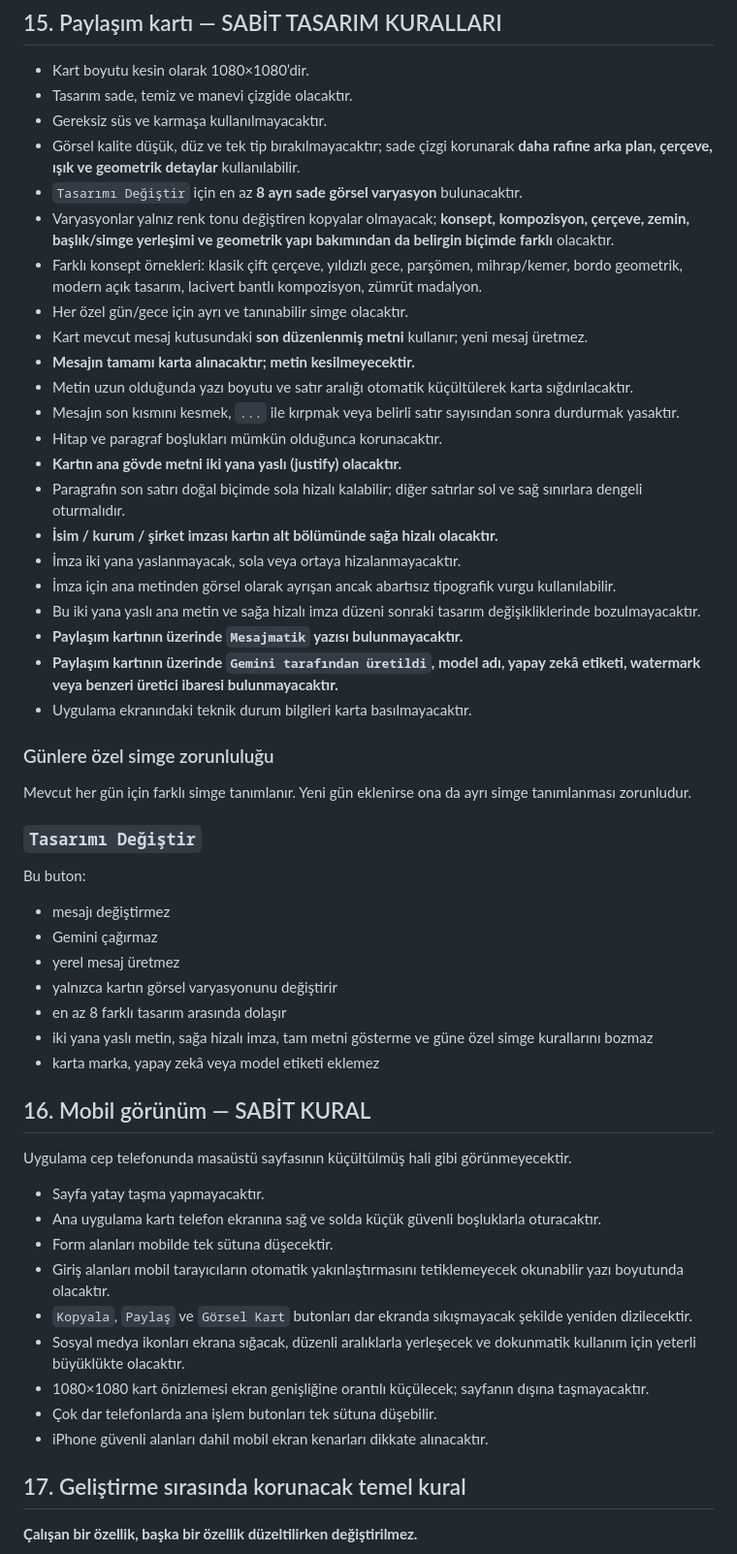
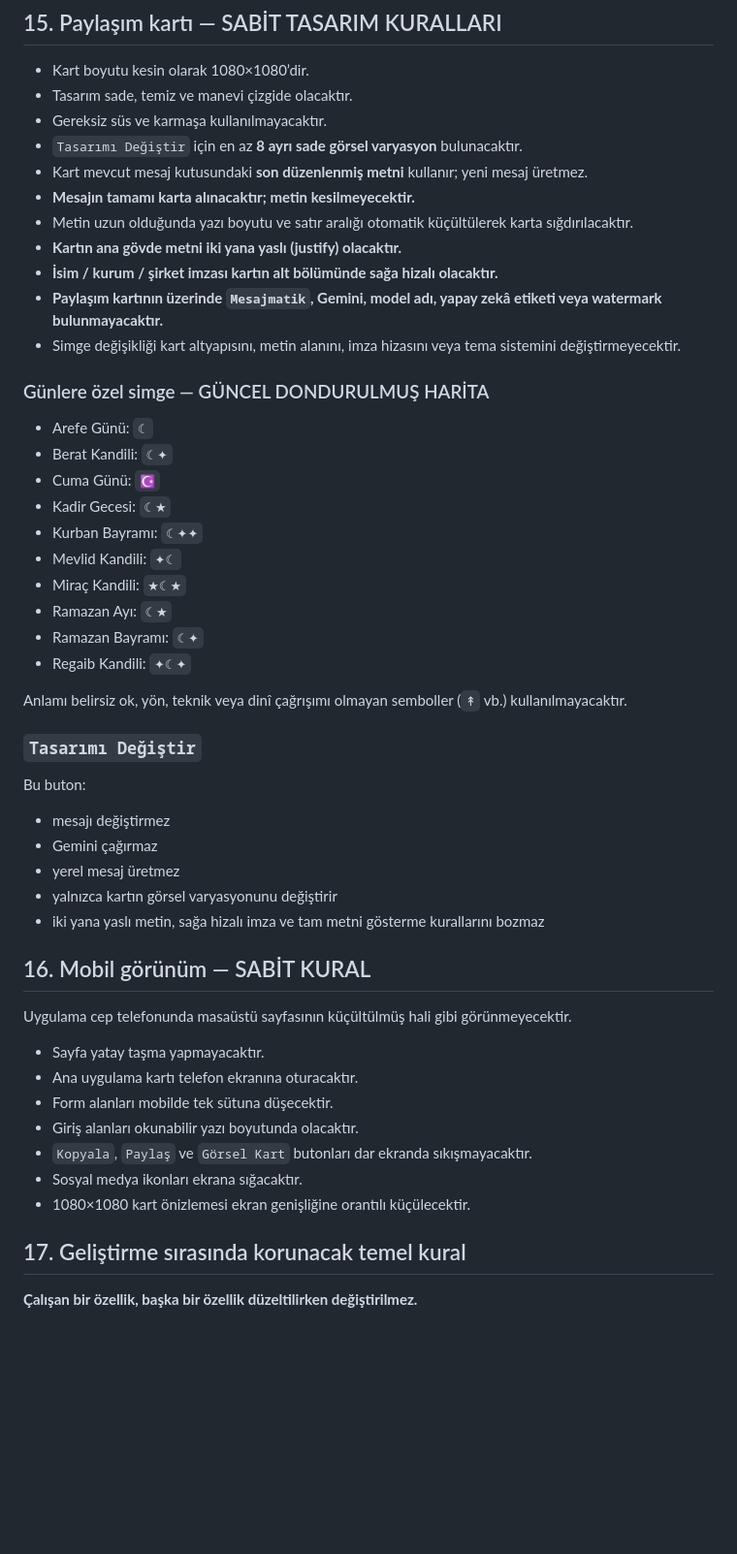
Before and after one commit to turgutaydin1/mesajmatik, a Markdown page: README.md, the part around one of its changes. Shown at 97% size. Rendered like a GitHub page; blank space fills up the shorter version.

```diff
--- a/README.md
+++ b/README.md
@@ -192,29 +195,29 @@ Instagram için yanlış çalışan sahte metin paylaşım URL’si kullanılmay
 - Kart boyutu kesin olarak 1080×1080’dir.
 - Tasarım sade, temiz ve manevi çizgide olacaktır.
 - Gereksiz süs ve karmaşa kullanılmayacaktır.
-- Görsel kalite düşük, düz ve tek tip bırakılmayacaktır; sade çizgi korunarak **daha rafine arka plan, çerçeve, ışık ve geometrik detaylar** kullanılabilir.
 - `Tasarımı Değiştir` için en az **8 ayrı sade görsel varyasyon** bulunacaktır.
-- Varyasyonlar yalnız renk tonu değiştiren kopyalar olmayacak; **konsept, kompozisyon, çerçeve, zemin, başlık/simge yerleşimi ve geometrik yapı bakımından da belirgin biçimde farklı** olacaktır.
-- Farklı konsept örnekleri: klasik çift çerçeve, yıldızlı gece, parşömen, mihrap/kemer, bordo geometrik, modern açık tasarım, lacivert bantlı kompozisyon, zümrüt madalyon.
-- Her özel gün/gece için ayrı ve tanınabilir simge olacaktır.
 - Kart mevcut mesaj kutusundaki **son düzenlenmiş metni** kullanır; yeni mesaj üretmez.
 - **Mesajın tamamı karta alınacaktır; metin kesilmeyecektir.**
 - Metin uzun olduğunda yazı boyutu ve satır aralığı otomatik küçültülerek karta sığdırılacaktır.
-- Mesajın son kısmını kesmek, `...` ile kırpmak veya belirli satır sayısından sonra durdurmak yasaktır.
-- Hitap ve paragraf boşlukları mümkün olduğunca korunacaktır.
 - **Kartın ana gövde metni iki yana yaslı (justify) olacaktır.**
-- Paragrafın son satırı doğal biçimde sola hizalı kalabilir; diğer satırlar sol ve sağ sınırlara dengeli oturmalıdır.
 - **İsim / kurum / şirket imzası kartın alt bölümünde sağa hizalı olacaktır.**
-- İmza iki yana yaslanmayacak, sola veya ortaya hizalanmayacaktır.
-- İmza için ana metinden görsel olarak ayrışan ancak abartısız tipografik vurgu kullanılabilir.
-- Bu iki yana yaslı ana metin ve sağa hizalı imza düzeni sonraki tasarım değişikliklerinde bozulmayacaktır.
-- **Paylaşım kartının üzerinde `Mesajmatik` yazısı bulunmayacaktır.**
-- **Paylaşım kartının üzerinde `Gemini tarafından üretildi`, model adı, yapay zekâ etiketi, watermark veya benzeri üretici ibaresi bulunmayacaktır.**
-- Uygulama ekranındaki teknik durum bilgileri karta basılmayacaktır.
+- **Paylaşım kartının üzerinde `Mesajmatik`, Gemini, model adı, yapay zekâ etiketi veya watermark bulunmayacaktır.**
+- Simge değişikliği kart altyapısını, metin alanını, imza hizasını veya tema sistemini değiştirmeyecektir.
 
-### Günlere özel simge zorunluluğu
+### Günlere özel simge — GÜNCEL DONDURULMUŞ HARİTA
 
-Mevcut her gün için farklı simge tanımlanır. Yeni gün eklenirse ona da ayrı simge tanımlanması zorunludur.
+- Arefe Günü: `☾`
+- Berat Kandili: `☾✦`
+- Cuma Günü: `☪`
+- Kadir Gecesi: `☾★`
+- Kurban Bayramı: `☾✦✦`
+- Mevlid Kandili: `✦☾`
+- Miraç Kandili: `★☾★`
+- Ramazan Ayı: `☾★`
+- Ramazan Bayramı: `☾✦`
+- Regaib Kandili: `✦☾✦`
+
+Anlamı belirsiz ok, yön, teknik veya dinî çağrışımı olmayan semboller (`↟` vb.) kullanılmayacaktır.
 
 ### `Tasarımı Değiştir`
 
@@ -224,23 +227,19 @@ Bu buton:
 - Gemini çağırmaz
 - yerel mesaj üretmez
 - yalnızca kartın görsel varyasyonunu değiştirir
-- en az 8 farklı tasarım arasında dolaşır
-- iki yana yaslı metin, sağa hizalı imza, tam metni gösterme ve güne özel simge kurallarını bozmaz
-- karta marka, yapay zekâ veya model etiketi eklemez
+- iki yana yaslı metin, sağa hizalı imza ve tam metni gösterme kurallarını bozmaz
 
 ## 16. Mobil görünüm — SABİT KURAL
 
 Uygulama cep telefonunda masaüstü sayfasının küçültülmüş hali gibi görünmeyecektir.
 
 - Sayfa yatay taşma yapmayacaktır.
-- Ana uygulama kartı telefon ekranına sağ ve solda küçük güvenli boşluklarla oturacaktır.
+- Ana uygulama kartı telefon ekranına oturacaktır.
 - Form alanları mobilde tek sütuna düşecektir.
-- Giriş alanları mobil tarayıcıların otomatik yakınlaştırmasını tetiklemeyecek okunabilir yazı boyutunda olacaktır.
-- `Kopyala`, `Paylaş` ve `Görsel Kart` butonları dar ekranda sıkışmayacak şekilde yeniden dizilecektir.
-- Sosyal medya ikonları ekrana sığacak, düzenli aralıklarla yerleşecek ve dokunmatik kullanım için yeterli büyüklükte olacaktır.
-- 1080×1080 kart önizlemesi ekran genişliğine orantılı küçülecek; sayfanın dışına taşmayacaktır.
-- Çok dar telefonlarda ana işlem butonları tek sütuna düşebilir.
-- iPhone güvenli alanları dahil mobil ekran kenarları dikkate alınacaktır.
+- Giriş alanları okunabilir yazı boyutunda olacaktır.
+- `Kopyala`, `Paylaş` ve `Görsel Kart` butonları dar ekranda sıkışmayacaktır.
+- Sosyal medya ikonları ekrana sığacaktır.
+- 1080×1080 kart önizlemesi ekran genişliğine orantılı küçülecektir.
 
 ## 17. Geliştirme sırasında korunacak temel kural
 
```
Also changed, not shown: other parts of README.md (+133 -18 lines).
